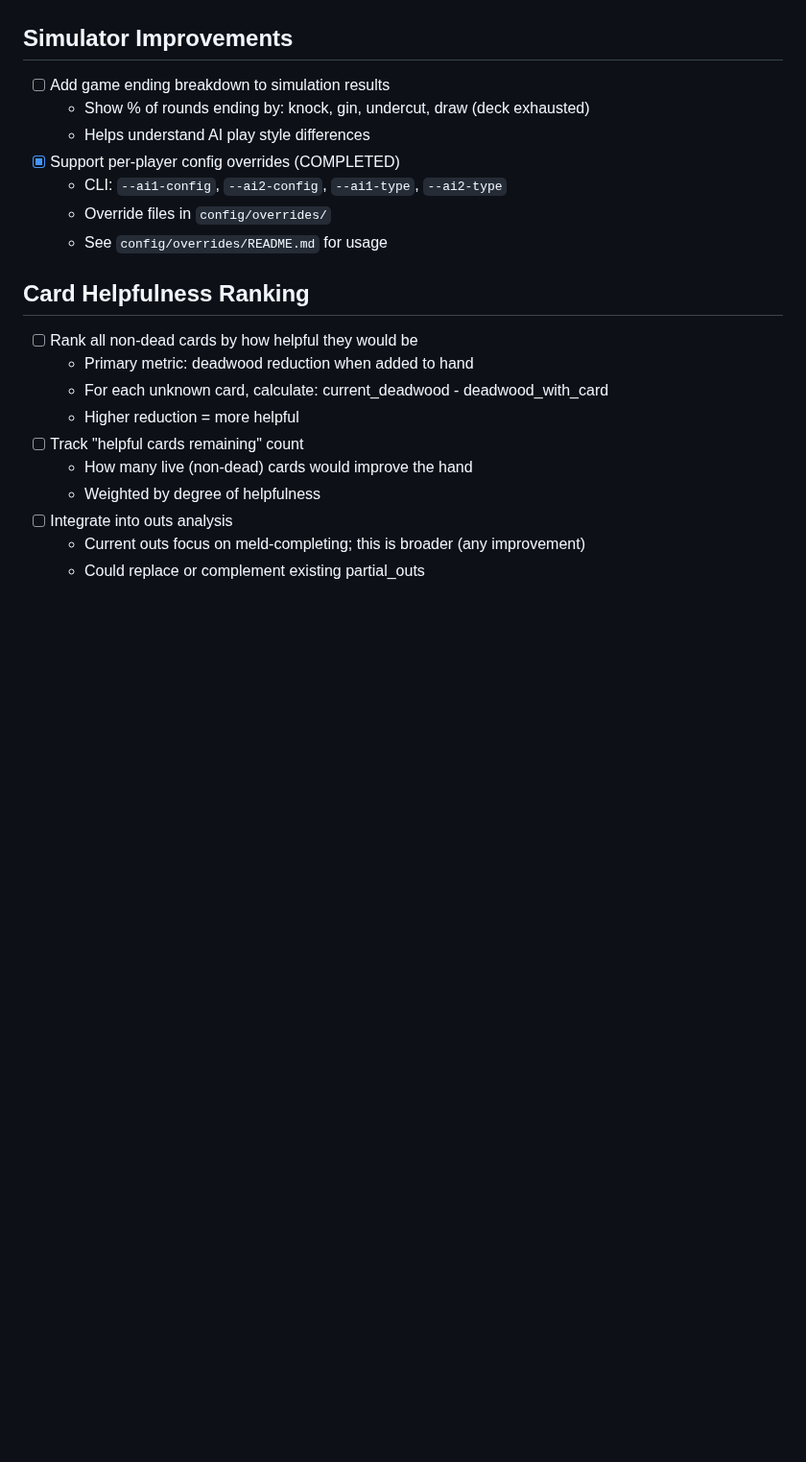
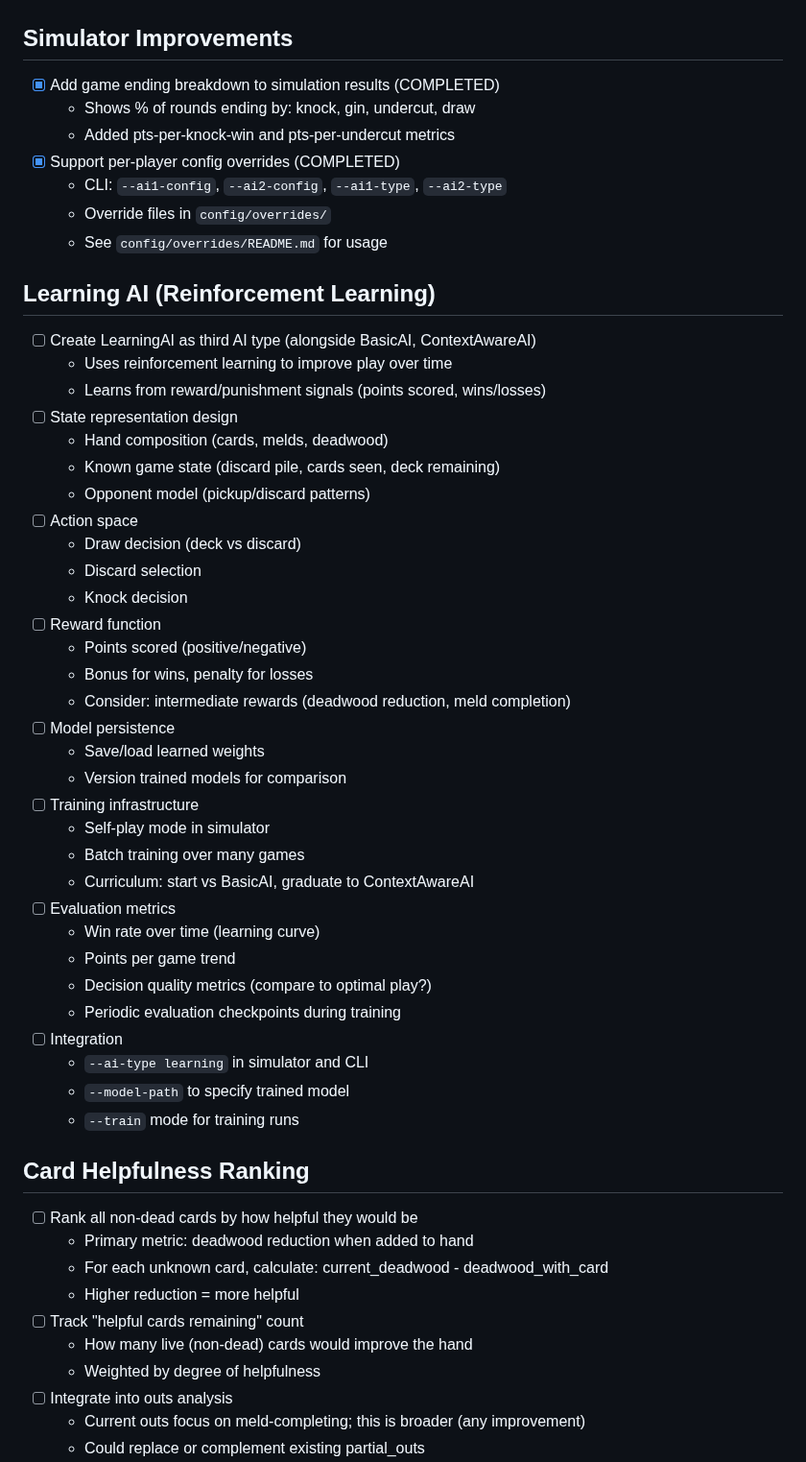
Before and after one commit to grahamsinger/gin-rummy, a Markdown page: TODO.md, the part around the change. Shown at 96% size. Rendered like a GitHub page; blank space fills up the shorter version.

Commit message:
Add Learning AI (reinforcement learning) to TODO
Outlines plan for third AI type that learns from experience:
- State/action/reward design considerations
- Training infrastructure (self-play, curriculum)
- Evaluation metrics for tracking learning progress
- Integration points with existing simulator

Also marks game ending breakdown as completed.

🤖 Generated with [Claude Code](https://claude.com/claude-code)

Co-Authored-By: Claude Opus 4.5 <noreply@anthropic.com>

```diff
--- a/TODO.md
+++ b/TODO.md
@@ -16,13 +16,46 @@
 - [ ] AI difficulty levels (easy/medium/hard)
 
 ## Simulator Improvements
-- [ ] Add game ending breakdown to simulation results
-  - Show % of rounds ending by: knock, gin, undercut, draw (deck exhausted)
-  - Helps understand AI play style differences
+- [x] Add game ending breakdown to simulation results (COMPLETED)
+  - Shows % of rounds ending by: knock, gin, undercut, draw
+  - Added pts-per-knock-win and pts-per-undercut metrics
 - [x] Support per-player config overrides (COMPLETED)
   - CLI: `--ai1-config`, `--ai2-config`, `--ai1-type`, `--ai2-type`
   - Override files in `config/overrides/`
   - See `config/overrides/README.md` for usage
+
+## Learning AI (Reinforcement Learning)
+- [ ] Create LearningAI as third AI type (alongside BasicAI, ContextAwareAI)
+  - Uses reinforcement learning to improve play over time
+  - Learns from reward/punishment signals (points scored, wins/losses)
+- [ ] State representation design
+  - Hand composition (cards, melds, deadwood)
+  - Known game state (discard pile, cards seen, deck remaining)
+  - Opponent model (pickup/discard patterns)
+- [ ] Action space
+  - Draw decision (deck vs discard)
+  - Discard selection
+  - Knock decision
+- [ ] Reward function
+  - Points scored (positive/negative)
+  - Bonus for wins, penalty for losses
+  - Consider: intermediate rewards (deadwood reduction, meld completion)
+- [ ] Model persistence
+  - Save/load learned weights
+  - Version trained models for comparison
+- [ ] Training infrastructure
+  - Self-play mode in simulator
+  - Batch training over many games
+  - Curriculum: start vs BasicAI, graduate to ContextAwareAI
+- [ ] Evaluation metrics
+  - Win rate over time (learning curve)
+  - Points per game trend
+  - Decision quality metrics (compare to optimal play?)
+  - Periodic evaluation checkpoints during training
+- [ ] Integration
+  - `--ai-type learning` in simulator and CLI
+  - `--model-path` to specify trained model
+  - `--train` mode for training runs
 
 ## Card Helpfulness Ranking
 - [ ] Rank all non-dead cards by how helpful they would be
```
